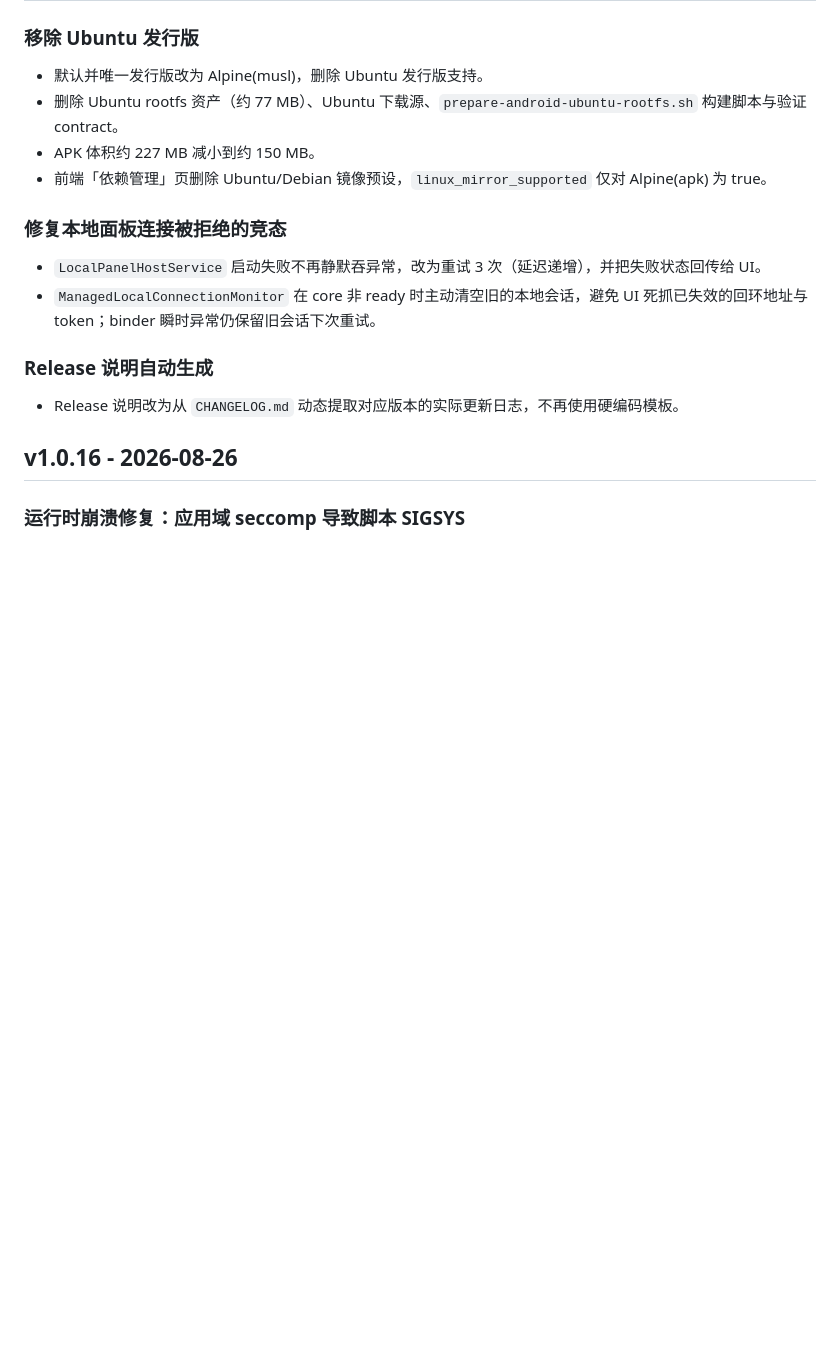
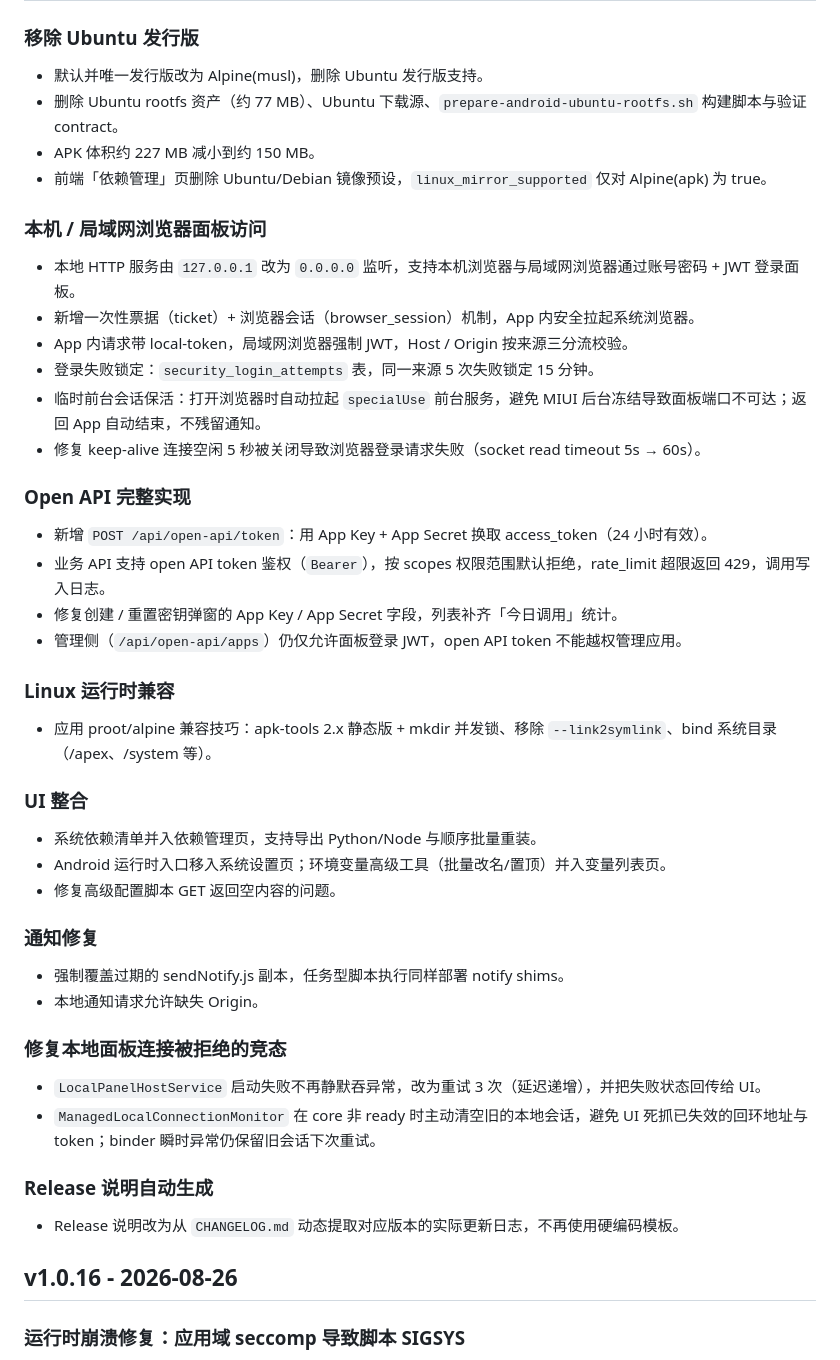
Before and after one commit to tall-1997/daidai-panel-native, a Markdown page: CHANGELOG.md, the part around one of its changes. GitHub-like rendering; blank space fills up the shorter version.

```diff
--- a/CHANGELOG.md
+++ b/CHANGELOG.md
@@ -8,6 +8,37 @@
 - 删除 Ubuntu rootfs 资产（约 77 MB）、Ubuntu 下载源、`prepare-android-ubuntu-rootfs.sh` 构建脚本与验证 contract。
 - APK 体积约 227 MB 减小到约 150 MB。
 - 前端「依赖管理」页删除 Ubuntu/Debian 镜像预设，`linux_mirror_supported` 仅对 Alpine(apk) 为 true。
+
+### 本机 / 局域网浏览器面板访问
+
+- 本地 HTTP 服务由 `127.0.0.1` 改为 `0.0.0.0` 监听，支持本机浏览器与局域网浏览器通过账号密码 + JWT 登录面板。
+- 新增一次性票据（ticket）+ 浏览器会话（browser_session）机制，App 内安全拉起系统浏览器。
+- App 内请求带 local-token，局域网浏览器强制 JWT，Host / Origin 按来源三分流校验。
+- 登录失败锁定：`security_login_attempts` 表，同一来源 5 次失败锁定 15 分钟。
+- 临时前台会话保活：打开浏览器时自动拉起 `specialUse` 前台服务，避免 MIUI 后台冻结导致面板端口不可达；返回 App 自动结束，不残留通知。
+- 修复 keep-alive 连接空闲 5 秒被关闭导致浏览器登录请求失败（socket read timeout 5s → 60s）。
+
+### Open API 完整实现
+
+- 新增 `POST /api/open-api/token`：用 App Key + App Secret 换取 access_token（24 小时有效）。
+- 业务 API 支持 open API token 鉴权（`Bearer`），按 scopes 权限范围默认拒绝，rate_limit 超限返回 429，调用写入日志。
+- 修复创建 / 重置密钥弹窗的 App Key / App Secret 字段，列表补齐「今日调用」统计。
+- 管理侧（`/api/open-api/apps`）仍仅允许面板登录 JWT，open API token 不能越权管理应用。
+
+### Linux 运行时兼容
+
+- 应用 proot/alpine 兼容技巧：apk-tools 2.x 静态版 + mkdir 并发锁、移除 `--link2symlink`、bind 系统目录（/apex、/system 等）。
+
+### UI 整合
+
+- 系统依赖清单并入依赖管理页，支持导出 Python/Node 与顺序批量重装。
+- Android 运行时入口移入系统设置页；环境变量高级工具（批量改名/置顶）并入变量列表页。
+- 修复高级配置脚本 GET 返回空内容的问题。
+
+### 通知修复
+
+- 强制覆盖过期的 sendNotify.js 副本，任务型脚本执行同样部署 notify shims。
+- 本地通知请求允许缺失 Origin。
 
 ### 修复本地面板连接被拒绝的竞态
 
```
Also changed, not shown: other parts of CHANGELOG.md (+1 -1 lines), README.md (+5 -4 lines).
